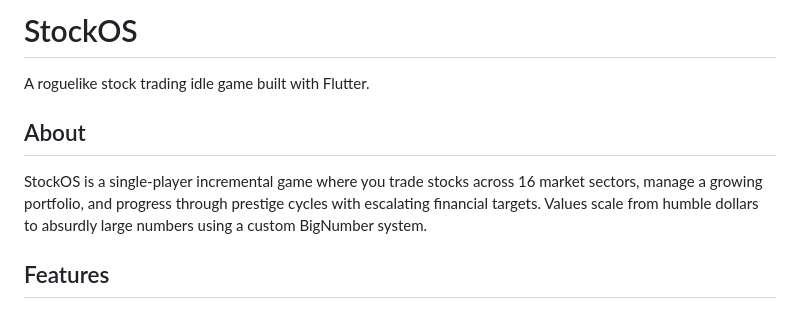
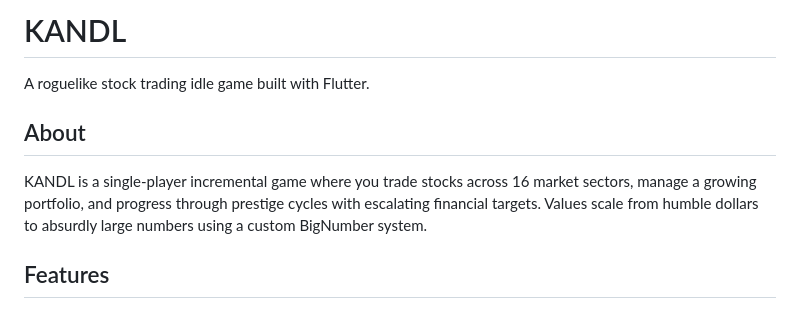
Before and after one commit to MonferyStudio/KANDL, a Markdown page: README.md, the part around the change. Drawn GitHub-style.

Commit message:
Change game title in README
Updated game title from 'StockOS' to 'KANDL' in README.

```diff
--- a/README.md
+++ b/README.md
@@ -1,10 +1,10 @@
-# StockOS
+# KANDL
 
 A roguelike stock trading idle game built with Flutter.
 
 ## About
 
-StockOS is a single-player incremental game where you trade stocks across 16 market sectors, manage a growing portfolio, and progress through prestige cycles with escalating financial targets. Values scale from humble dollars to absurdly large numbers using a custom BigNumber system.
+KANDL is a single-player incremental game where you trade stocks across 16 market sectors, manage a growing portfolio, and progress through prestige cycles with escalating financial targets. Values scale from humble dollars to absurdly large numbers using a custom BigNumber system.
 
 ## Features
 
```
